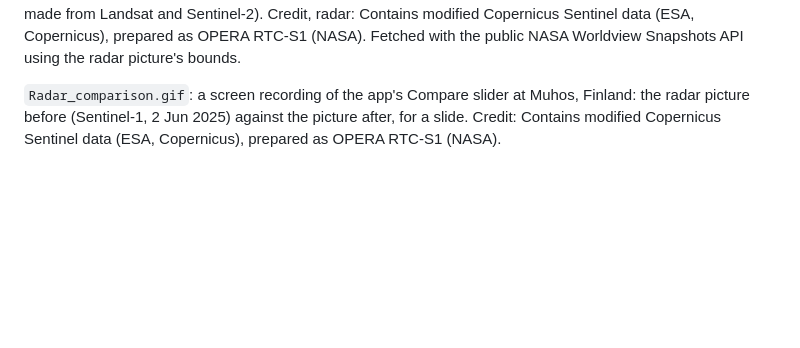
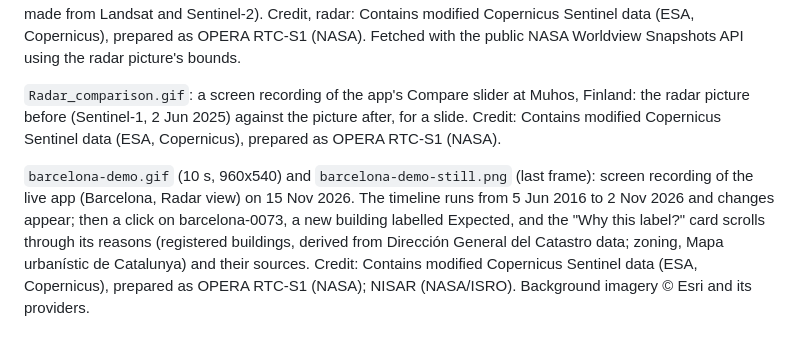
Before and after one commit to Space0code/dancing-with-the-sars, a Markdown page: docs/pitch/README.md, the part around the change. Rendered like a GitHub page; blank space fills up the shorter version.

Commit message:
Pitch: Barcelona demo clip (#177)

```diff
--- a/docs/pitch/README.md
+++ b/docs/pitch/README.md
@@ -7,3 +7,5 @@ Credit, radar: Contains modified Copernicus Sentinel data (ESA, Copernicus), pre
 Fetched with the public NASA Worldview Snapshots API using the radar picture's bounds.
 
 `Radar_comparison.gif`: a screen recording of the app's Compare slider at Muhos, Finland: the radar picture before (Sentinel-1, 2 Jun 2025) against the picture after, for a slide. Credit: Contains modified Copernicus Sentinel data (ESA, Copernicus), prepared as OPERA RTC-S1 (NASA).
+
+`barcelona-demo.gif` (10 s, 960x540) and `barcelona-demo-still.png` (last frame): screen recording of the live app (Barcelona, Radar view) on 15 Nov 2026. The timeline runs from 5 Jun 2016 to 2 Nov 2026 and changes appear; then a click on barcelona-0073, a new building labelled Expected, and the "Why this label?" card scrolls through its reasons (registered buildings, derived from Dirección General del Catastro data; zoning, Mapa urbanístic de Catalunya) and their sources. Credit: Contains modified Copernicus Sentinel data (ESA, Copernicus), prepared as OPERA RTC-S1 (NASA); NISAR (NASA/ISRO). Background imagery © Esri and its providers.
```
Also changed, not shown: docs/pitch/barcelona-demo-still.png (added), 1 other file.
